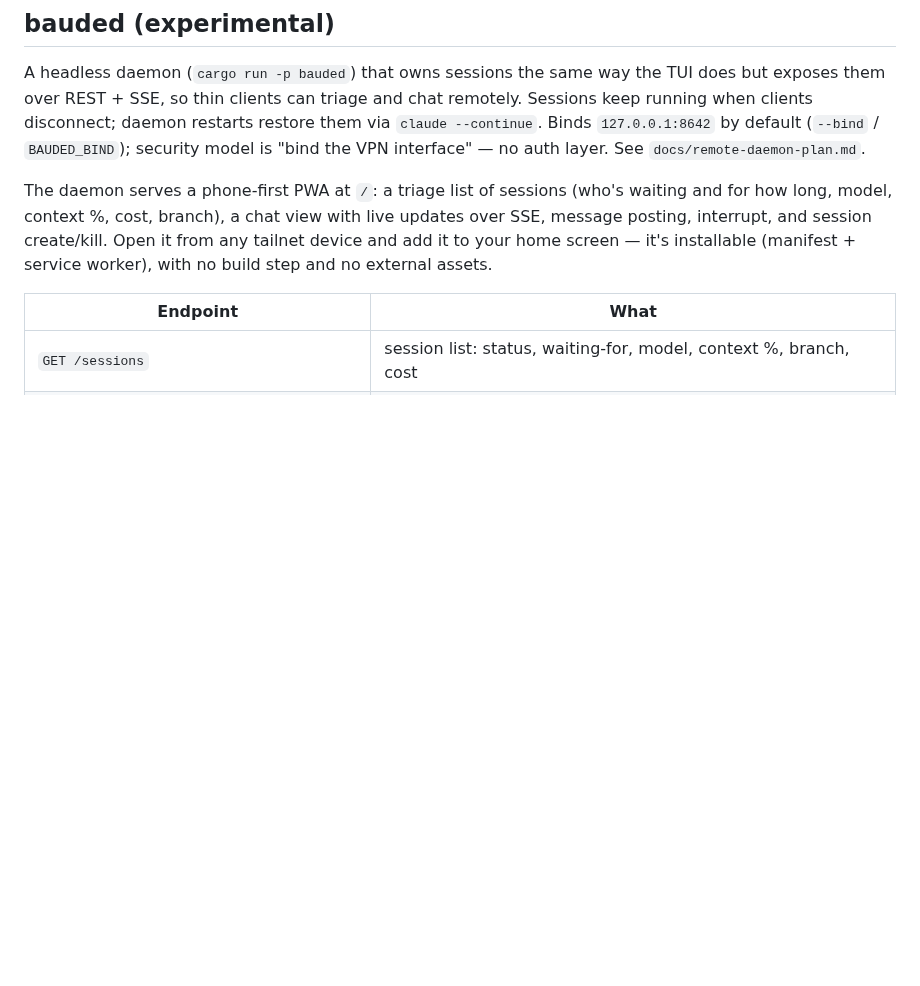
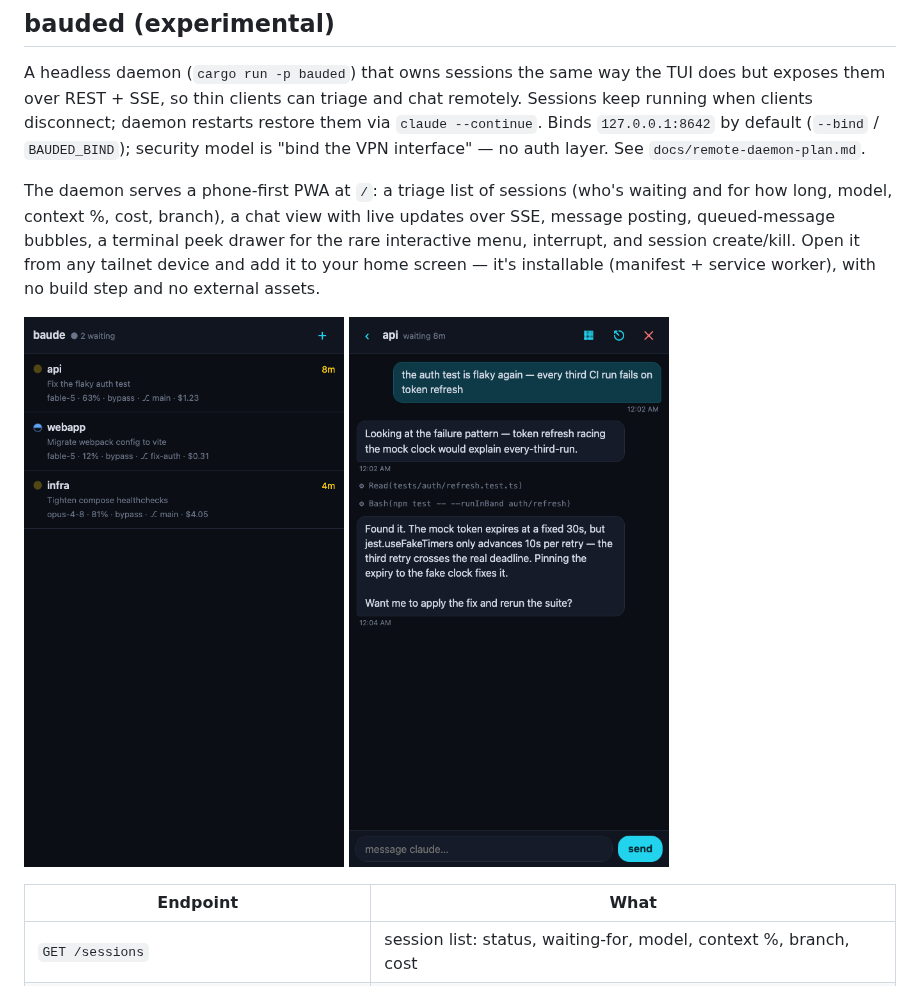
Before and after one commit to poindexter12/baude, a Markdown page: README.md, the part around the change. Drawn GitHub-style; pictures changed too: docs/img/pwa-chat.png (added), docs/img/pwa-list.png (added); blank space fills up the shorter version.

```diff
--- a/README.md
+++ b/README.md
@@ -178,10 +178,16 @@ auth layer. See `docs/remote-daemon-plan.md`.
 
 The daemon serves a phone-first PWA at `/`: a triage list of sessions (who's
 waiting and for how long, model, context %, cost, branch), a chat view with
-live updates over SSE, message posting, interrupt, and session create/kill.
-Open it from any tailnet device and add it to your home screen — it's
-installable (manifest + service worker), with no build step and no external
-assets.
+live updates over SSE, message posting, queued-message bubbles, a terminal
+peek drawer for the rare interactive menu, interrupt, and session
+create/kill. Open it from any tailnet device and add it to your home screen —
+it's installable (manifest + service worker), with no build step and no
+external assets.
+
+<p>
+  <img src="docs/img/pwa-list.png" width="320" alt="session triage list">
+  <img src="docs/img/pwa-chat.png" width="320" alt="chat view">
+</p>
 
 | Endpoint | What |
 |----------|------|
```
Also changed, not shown: 4 other files.
